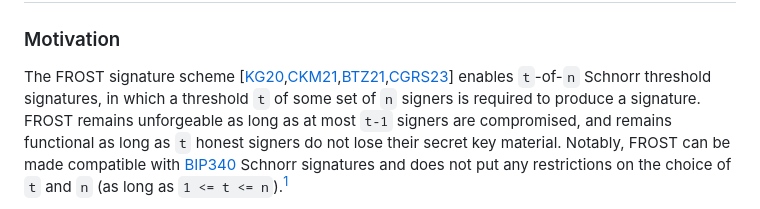
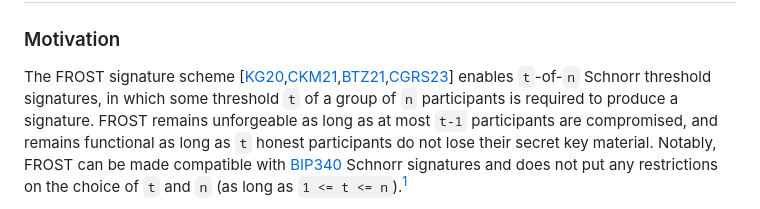
Before and after one commit to BlockstreamResearch/bip-frost-dkg, a Markdown page: README.md, the part around one of its changes. Rendered like a GitHub page.

Commit message:
signer -> participant

```diff
--- a/README.md
+++ b/README.md
@@ -26,9 +26,9 @@ This document is licensed under the 3-clause BSD license.
 ### Motivation
 
 The FROST signature scheme [[KG20](https://eprint.iacr.org/2020/852),[CKM21](https://eprint.iacr.org/2021/1375),[BTZ21](https://eprint.iacr.org/2022/833),[CGRS23](https://eprint.iacr.org/2023/899)] enables `t`-of-`n` Schnorr threshold signatures,
-in which a threshold `t` of some set of `n` signers is required to produce a signature.
-FROST remains unforgeable as long as at most `t-1` signers are compromised,
-and remains functional as long as `t` honest signers do not lose their secret key material.
+in which some threshold `t` of a group of `n` participants is required to produce a signature.
+FROST remains unforgeable as long as at most `t-1` participants are compromised,
+and remains functional as long as `t` honest participants do not lose their secret key material.
 Notably, FROST can be made compatible with [BIP340](bip-0340.mediawiki) Schnorr signatures and does not put any restrictions on the choice of `t` and `n` (as long as `1 <= t <= n`).[^t-edge-cases]
 
 [^t-edge-cases]: While `t = n` and `t = 1` are in principle supported, simpler alternatives are available in these cases.
```
Also changed, not shown: other parts of README.md (+59 -59 lines), images/chilldkg-sequence.png, 1 other file.
